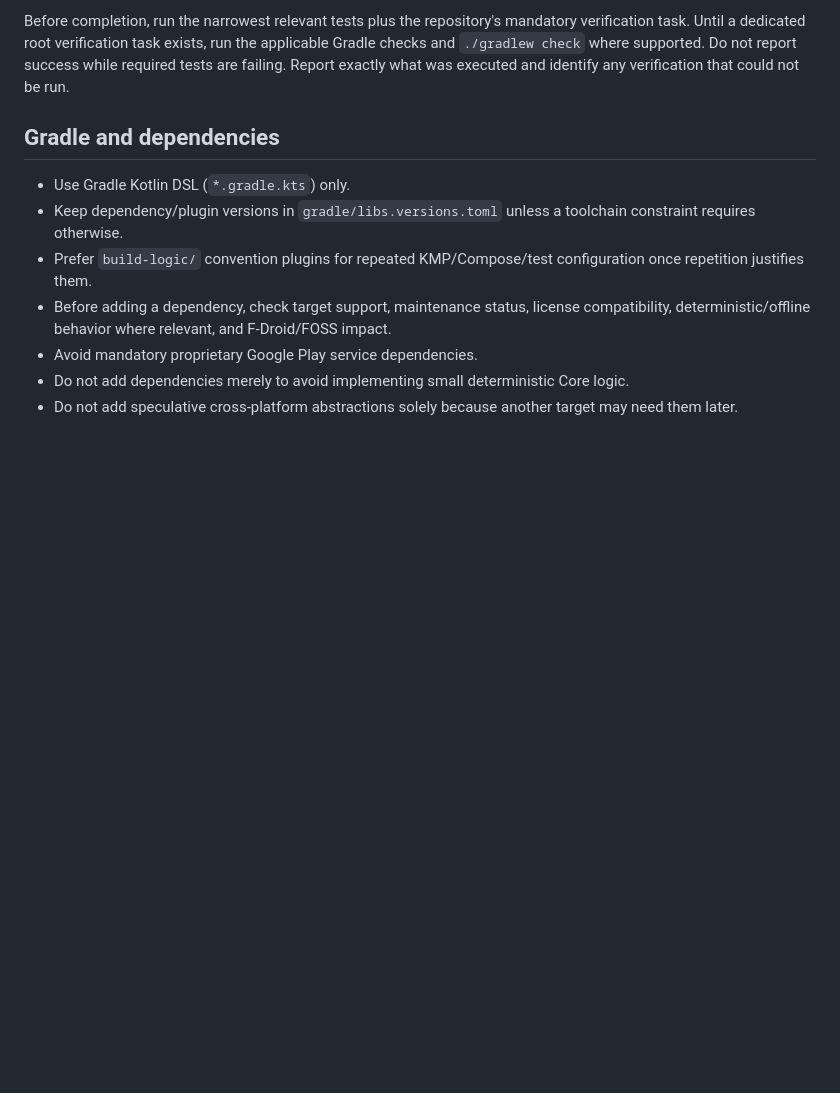
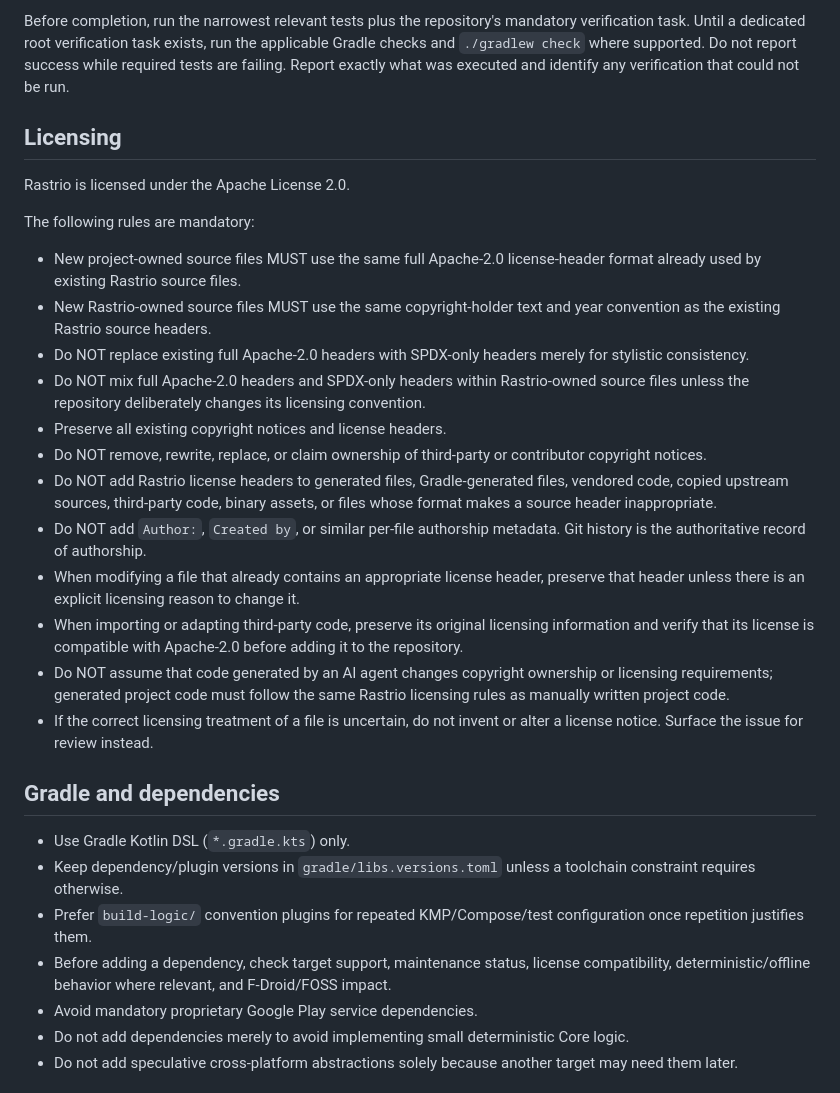
Before and after one commit to thisisthedarshan/rastrio, a Markdown page: AGENTS.md, the part around the change. Drawn GitHub-style; blank space fills up the shorter version.

Commit message:
docs: add licensing rules to AGENTS.md

```diff
--- a/AGENTS.md
+++ b/AGENTS.md
@@ -142,6 +142,25 @@ Testing is part of implementation, not cleanup.
 
 Before completion, run the narrowest relevant tests plus the repository's mandatory verification task. Until a dedicated root verification task exists, run the applicable Gradle checks and `./gradlew check` where supported. Do not report success while required tests are failing. Report exactly what was executed and identify any verification that could not be run.
 
+## Licensing
+
+Rastrio is licensed under the Apache License 2.0.
+
+The following rules are mandatory:
+
+- New project-owned source files MUST use the same full Apache-2.0 license-header format already used by existing Rastrio source files.
+- New Rastrio-owned source files MUST use the same copyright-holder text and year convention as the existing Rastrio source headers.
+- Do NOT replace existing full Apache-2.0 headers with SPDX-only headers merely for stylistic consistency.
+- Do NOT mix full Apache-2.0 headers and SPDX-only headers within Rastrio-owned source files unless the repository deliberately changes its licensing convention.
+- Preserve all existing copyright notices and license headers.
+- Do NOT remove, rewrite, replace, or claim ownership of third-party or contributor copyright notices.
+- Do NOT add Rastrio license headers to generated files, Gradle-generated files, vendored code, copied upstream sources, third-party code, binary assets, or files whose format makes a source header inappropriate.
+- Do NOT add `Author:`, `Created by`, or similar per-file authorship metadata. Git history is the authoritative record of authorship.
+- When modifying a file that already contains an appropriate license header, preserve that header unless there is an explicit licensing reason to change it.
+- When importing or adapting third-party code, preserve its original licensing information and verify that its license is compatible with Apache-2.0 before adding it to the repository.
+- Do NOT assume that code generated by an AI agent changes copyright ownership or licensing requirements; generated project code must follow the same Rastrio licensing rules as manually written project code.
+- If the correct licensing treatment of a file is uncertain, do not invent or alter a license notice. Surface the issue for review instead.
+
 ## Gradle and dependencies
 
 - Use Gradle Kotlin DSL (`*.gradle.kts`) only.
```
